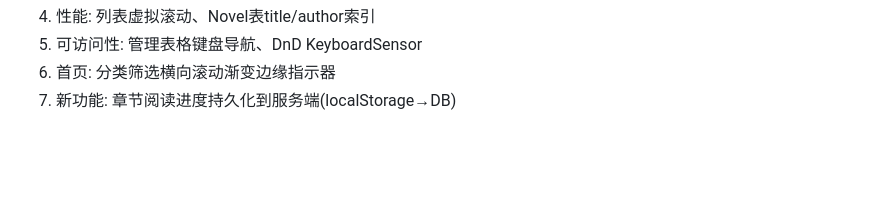
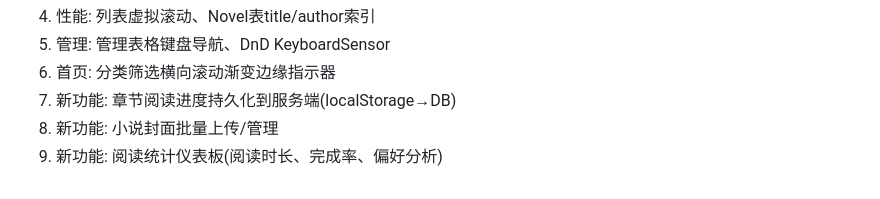
Before and after one commit to u4399com-beep/novel-admin-1.0.0, a Markdown page: worklog.md, the part around one of its changes. GitHub-like rendering; blank space fills up the shorter version.

```diff
--- a/worklog.md
+++ b/worklog.md
@@ -90,4 +134,6 @@ Stage Summary:
 4. 性能: 列表虚拟滚动、Novel表title/author索引
-5. 可访问性: 管理表格键盘导航、DnD KeyboardSensor
+5. 管理: 管理表格键盘导航、DnD KeyboardSensor
 6. 首页: 分类筛选横向滚动渐变边缘指示器
 7. 新功能: 章节阅读进度持久化到服务端(localStorage→DB)
+8. 新功能: 小说封面批量上传/管理
+9. 新功能: 阅读统计仪表板(阅读时长、完成率、偏好分析)
```
Also changed, not shown: other parts of worklog.md (+100 -56 lines).
